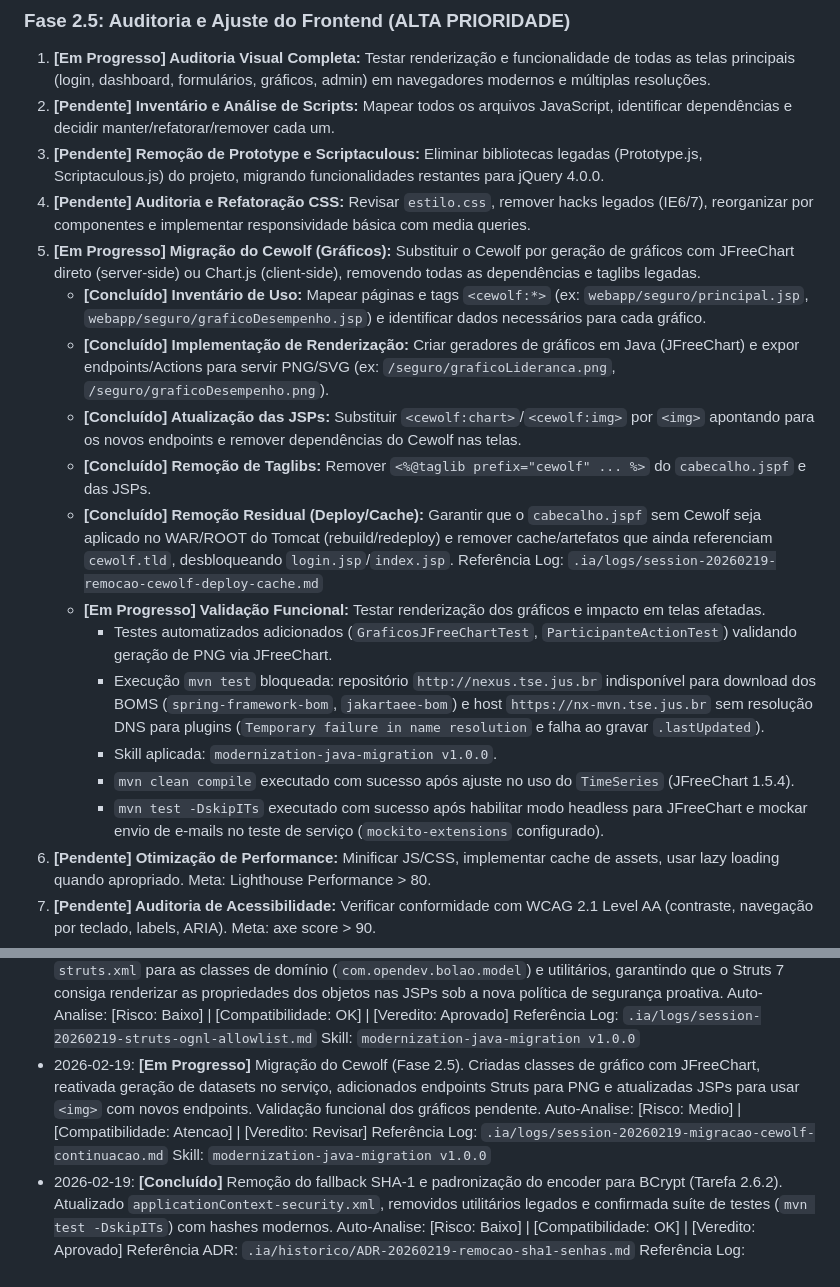
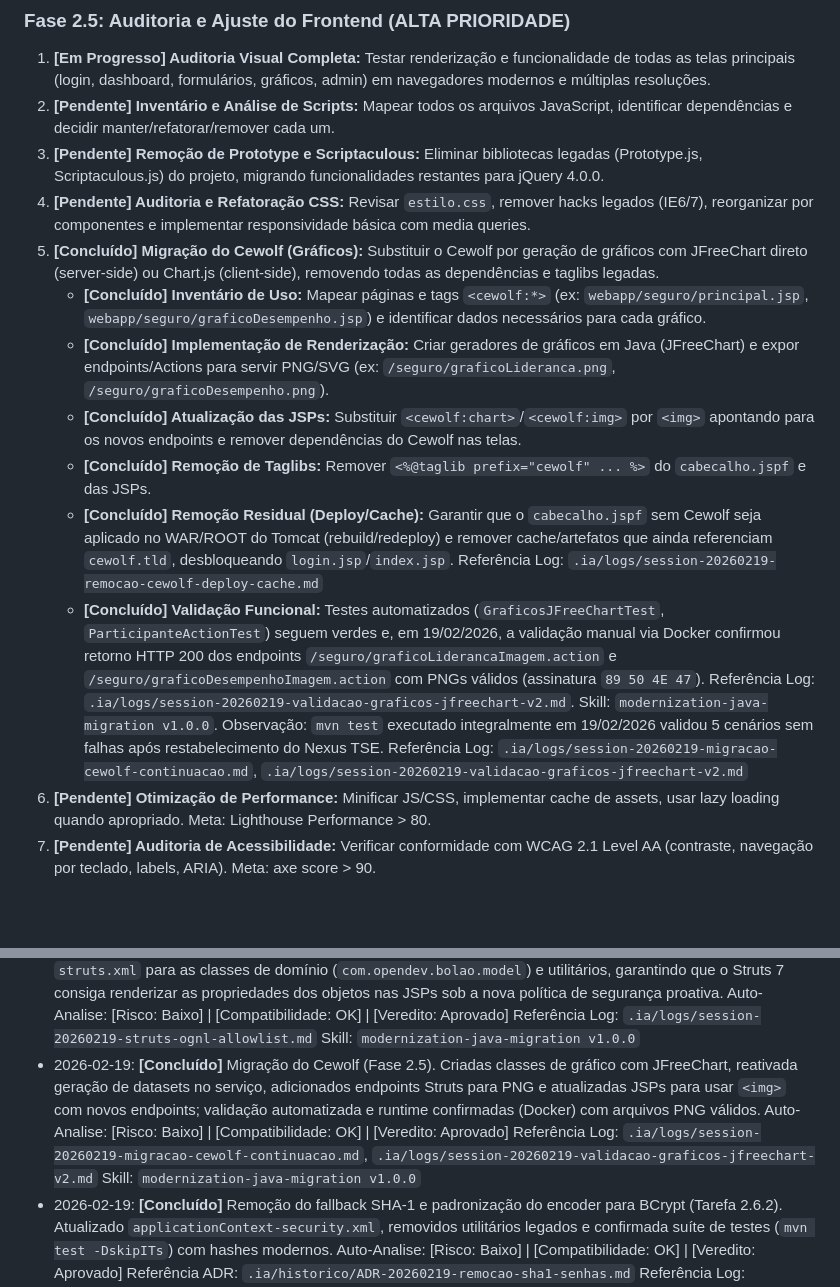
Before and after one commit to malvesro/novobolao, a Markdown page: passo-a-passo.md, 2 parts joined by grey strips. Drawn GitHub-style; blank space fills up the shorter version.

Commit message:
docs: concluir fase 2.5 item 5 com validação dos gráficos JFreeChart

```diff
--- a/passo-a-passo.md
+++ b/passo-a-passo.md
@@ -95,18 +95,14 @@ Premissas de compatibilidade (críticas):
 2.  **[Pendente] Inventário e Análise de Scripts:** Mapear todos os arquivos JavaScript, identificar dependências e decidir manter/refatorar/remover cada um.
 3.  **[Pendente] Remoção de Prototype e Scriptaculous:** Eliminar bibliotecas legadas (Prototype.js, Scriptaculous.js) do projeto, migrando funcionalidades restantes para jQuery 4.0.0.
 4.  **[Pendente] Auditoria e Refatoração CSS:** Revisar `estilo.css`, remover hacks legados (IE6/7), reorganizar por componentes e implementar responsividade básica com media queries.
-5.  **[Em Progresso] Migração do Cewolf (Gráficos):** Substituir o Cewolf por geração de gráficos com JFreeChart direto (server-side) ou Chart.js (client-side), removendo todas as dependências e taglibs legadas.
+5.  **[Concluído] Migração do Cewolf (Gráficos):** Substituir o Cewolf por geração de gráficos com JFreeChart direto (server-side) ou Chart.js (client-side), removendo todas as dependências e taglibs legadas.
     *   **[Concluído] Inventário de Uso:** Mapear páginas e tags `<cewolf:*>` (ex: `webapp/seguro/principal.jsp`, `webapp/seguro/graficoDesempenho.jsp`) e identificar dados necessários para cada gráfico.
     *   **[Concluído] Implementação de Renderização:** Criar geradores de gráficos em Java (JFreeChart) e expor endpoints/Actions para servir PNG/SVG (ex: `/seguro/graficoLideranca.png`, `/seguro/graficoDesempenho.png`).
     *   **[Concluído] Atualização das JSPs:** Substituir `<cewolf:chart>`/`<cewolf:img>` por `<img>` apontando para os novos endpoints e remover dependências do Cewolf nas telas.
     *   **[Concluído] Remoção de Taglibs:** Remover `<%@taglib prefix="cewolf" ... %>` do `cabecalho.jspf` e das JSPs.
     *   **[Concluído] Remoção Residual (Deploy/Cache):** Garantir que o `cabecalho.jspf` sem Cewolf seja aplicado no WAR/ROOT do Tomcat (rebuild/redeploy) e remover cache/artefatos que ainda referenciam `cewolf.tld`, desbloqueando `login.jsp`/`index.jsp`. Referência Log: `.ia/logs/session-20260219-remocao-cewolf-deploy-cache.md`
-    *   **[Em Progresso] Validação Funcional:** Testar renderização dos gráficos e impacto em telas afetadas.
-        - Testes automatizados adicionados (`GraficosJFreeChartTest`, `ParticipanteActionTest`) validando geração de PNG via JFreeChart.
-        - Execução `mvn test` bloqueada: repositório `http://nexus.tse.jus.br` indisponível para download dos BOMS (`spring-framework-bom`, `jakartaee-bom`) e host `https://nx-mvn.tse.jus.br` sem resolução DNS para plugins (`Temporary failure in name resolution` e falha ao gravar `.lastUpdated`).
-        - Skill aplicada: `modernization-java-migration v1.0.0`.
-        - `mvn clean compile` executado com sucesso após ajuste no uso do `TimeSeries` (JFreeChart 1.5.4).
-        - `mvn test -DskipITs` executado com sucesso após habilitar modo headless para JFreeChart e mockar envio de e-mails no teste de serviço (`mockito-extensions` configurado).
+    *   **[Concluído] Validação Funcional:** Testes automatizados (`GraficosJFreeChartTest`, `ParticipanteActionTest`) seguem verdes e, em 19/02/2026, a validação manual via Docker confirmou retorno HTTP 200 dos endpoints `/seguro/graficoLiderancaImagem.action` e `/seguro/graficoDesempenhoImagem.action` com PNGs válidos (assinatura `89 50 4E 47`). Referência Log: `.ia/logs/session-20260219-validacao-graficos-jfreechart-v2.md`. Skill: `modernization-java-migration v1.0.0`. Observação: `mvn test` executado integralmente em 19/02/2026 validou 5 cenários sem falhas após restabelecimento do Nexus TSE.
+    Referência Log: `.ia/logs/session-20260219-migracao-cewolf-continuacao.md`, `.ia/logs/session-20260219-validacao-graficos-jfreechart-v2.md`
 6.  **[Pendente] Otimização de Performance:** Minificar JS/CSS, implementar cache de assets, usar lazy loading quando apropriado. Meta: Lighthouse Performance > 80.
 7.  **[Pendente] Auditoria de Acessibilidade:** Verificar conformidade com WCAG 2.1 Level AA (contraste, navegação por teclado, labels, ARIA). Meta: axe score > 90.
 8.  **[Pendente] Testes de Compatibilidade Cross-Browser:** Validar funcionamento em Chrome, Firefox, Edge e Safari (desktop e mobile).
@@ -214,9 +210,9 @@ Referência Diretrizes: `.ia/diretrizes/seguranca.md`
     Auto-Analise: [Risco: Baixo] | [Compatibilidade: OK] | [Veredito: Aprovado]
     Referência Log: `.ia/logs/session-20260219-struts-ognl-allowlist.md`
     Skill: `modernization-java-migration v1.0.0`
-*   2026-02-19: **[Em Progresso]** Migração do Cewolf (Fase 2.5). Criadas classes de gráfico com JFreeChart, reativada geração de datasets no serviço, adicionados endpoints Struts para PNG e atualizadas JSPs para usar `<img>` com novos endpoints. Validação funcional dos gráficos pendente.
-    Auto-Analise: [Risco: Medio] | [Compatibilidade: Atencao] | [Veredito: Revisar]
-    Referência Log: `.ia/logs/session-20260219-migracao-cewolf-continuacao.md`
+*   2026-02-19: **[Concluído]** Migração do Cewolf (Fase 2.5). Criadas classes de gráfico com JFreeChart, reativada geração de datasets no serviço, adicionados endpoints Struts para PNG e atualizadas JSPs para usar `<img>` com novos endpoints; validação automatizada e runtime confirmadas (Docker) com arquivos PNG válidos.
+    Auto-Analise: [Risco: Baixo] | [Compatibilidade: OK] | [Veredito: Aprovado]
+    Referência Log: `.ia/logs/session-20260219-migracao-cewolf-continuacao.md`, `.ia/logs/session-20260219-validacao-graficos-jfreechart-v2.md`
     Skill: `modernization-java-migration v1.0.0`
 *   2026-02-19: **[Concluído]** Remoção do fallback SHA-1 e padronização do encoder para BCrypt (Tarefa 2.6.2). Atualizado `applicationContext-security.xml`, removidos utilitários legados e confirmada suíte de testes (`mvn test -DskipITs`) com hashes modernos.
     Auto-Analise: [Risco: Baixo] | [Compatibilidade: OK] | [Veredito: Aprovado]
```
Also changed, not shown: .ia/logs/session-20260219-atualizacao-passo-a-passo-fase-2-5.md (added, +27 -0 lines), .ia/logs/session-20260219-validacao-graficos-jfreechart-v2.md (added, +39 -0 lines).
